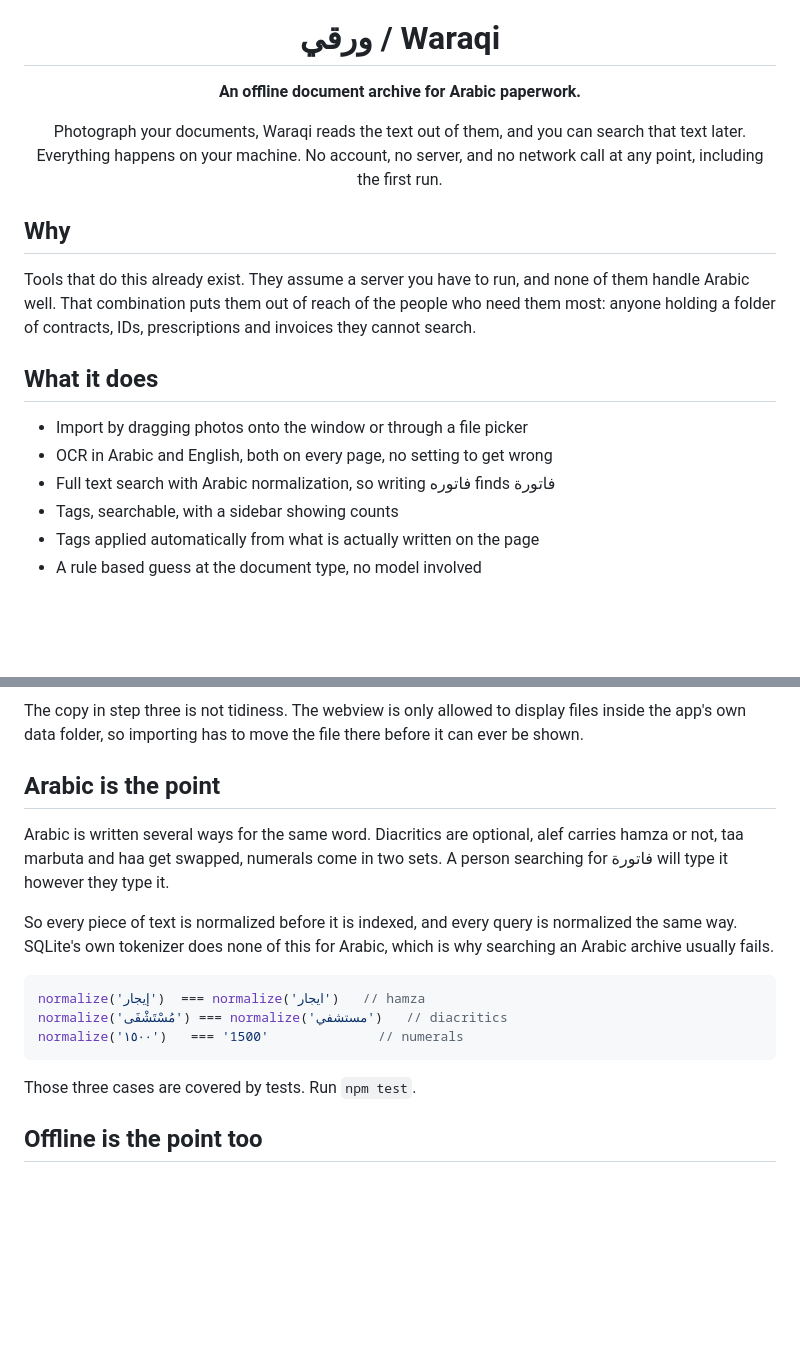
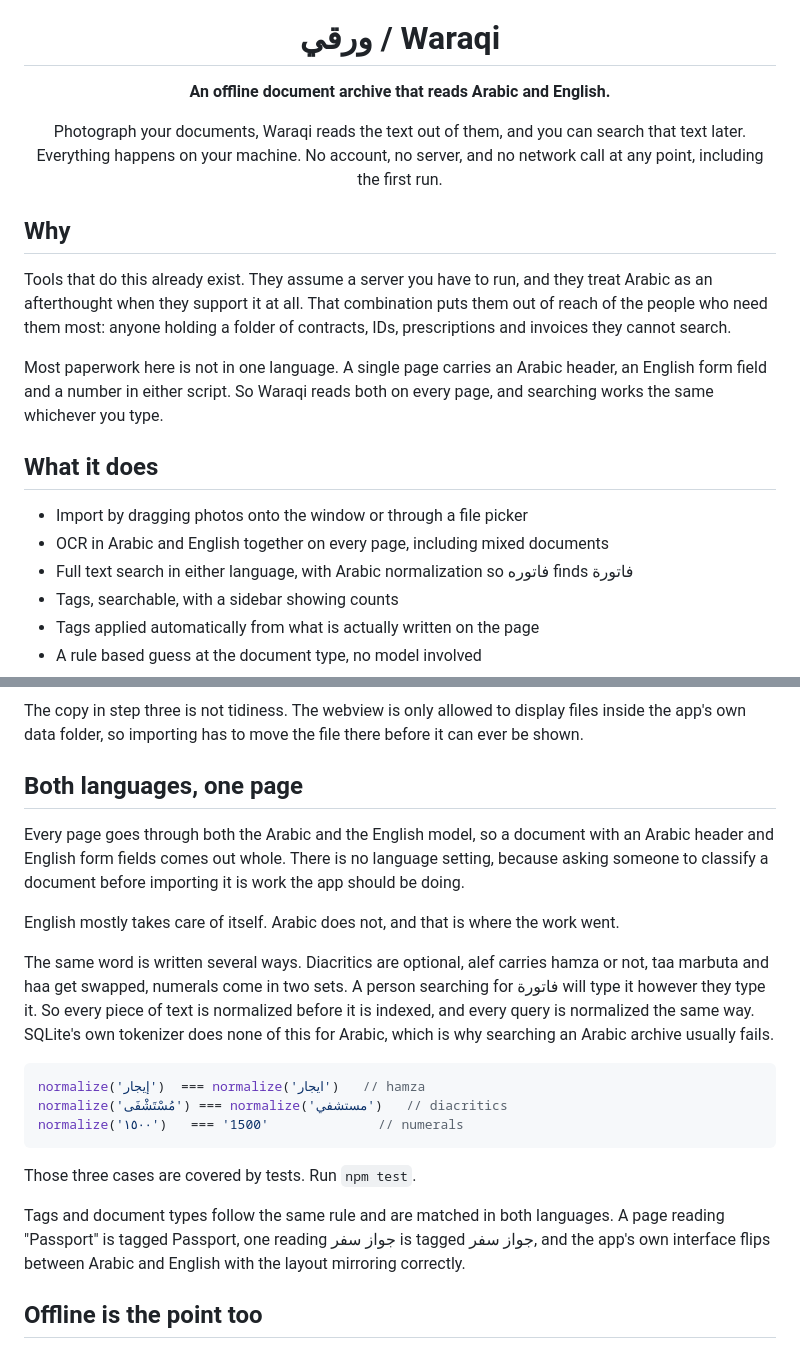
Before and after one commit to odytr/waraqi, a Markdown page: README.md, 2 parts joined by grey strips. Drawn GitHub-style; blank space fills up the shorter version.

Commit message:
README edit
Updated README to reflect support for Arabic and English text.

````diff
--- a/README.md
+++ b/README.md
@@ -4,7 +4,7 @@
 
 # ورقي / Waraqi
 
-**An offline document archive for Arabic paperwork.**
+**An offline document archive that reads Arabic and English.**
 
 Photograph your documents, Waraqi reads the text out of them, and you can search
 that text later. Everything happens on your machine. No account, no server, and
@@ -14,16 +14,20 @@ no network call at any point, including the first run.
 
 ## Why
 
-Tools that do this already exist. They assume a server you have to run, and none
-of them handle Arabic well. That combination puts them out of reach of the people
-who need them most: anyone holding a folder of contracts, IDs, prescriptions and
-invoices they cannot search.
+Tools that do this already exist. They assume a server you have to run, and they
+treat Arabic as an afterthought when they support it at all. That combination
+puts them out of reach of the people who need them most: anyone holding a folder
+of contracts, IDs, prescriptions and invoices they cannot search.
+
+Most paperwork here is not in one language. A single page carries an Arabic
+header, an English form field and a number in either script. So Waraqi reads both
+on every page, and searching works the same whichever you type.
 
 ## What it does
 
 - Import by dragging photos onto the window or through a file picker
-- OCR in Arabic and English, both on every page, no setting to get wrong
-- Full text search with Arabic normalization, so writing فاتوره finds فاتورة
+- OCR in Arabic and English together on every page, including mixed documents
+- Full text search in either language, with Arabic normalization so فاتوره finds فاتورة
 - Tags, searchable, with a sidebar showing counts
 - Tags applied automatically from what is actually written on the page
 - A rule based guess at the document type, no model involved
@@ -50,15 +54,22 @@ The copy in step three is not tidiness. The webview is only allowed to display
 files inside the app's own data folder, so importing has to move the file there
 before it can ever be shown.
 
-## Arabic is the point
+## Both languages, one page
 
-Arabic is written several ways for the same word. Diacritics are optional, alef
-carries hamza or not, taa marbuta and haa get swapped, numerals come in two sets.
-A person searching for فاتورة will type it however they type it.
+Every page goes through both the Arabic and the English model, so a document with
+an Arabic header and English form fields comes out whole. There is no language
+setting, because asking someone to classify a document before importing it is
+work the app should be doing.
 
-So every piece of text is normalized before it is indexed, and every query is
-normalized the same way. SQLite's own tokenizer does none of this for Arabic,
-which is why searching an Arabic archive usually fails.
+English mostly takes care of itself. Arabic does not, and that is where the work
+went.
+
+The same word is written several ways. Diacritics are optional, alef carries
+hamza or not, taa marbuta and haa get swapped, numerals come in two sets. A person
+searching for فاتورة will type it however they type it. So every piece of text is
+normalized before it is indexed, and every query is normalized the same way.
+SQLite's own tokenizer does none of this for Arabic, which is why searching an
+Arabic archive usually fails.
 
 ```js
 normalize('إيجار')  === normalize('ايجار')   // hamza
@@ -67,6 +78,11 @@ normalize('١٥٠٠')   === '1500'              // numerals
 ```
 
 Those three cases are covered by tests. Run `npm test`.
+
+Tags and document types follow the same rule and are matched in both languages.
+A page reading "Passport" is tagged Passport, one reading جواز سفر is tagged
+جواز سفر, and the app's own interface flips between Arabic and English with the
+layout mirroring correctly.
 
 ## Offline is the point too
 
````
